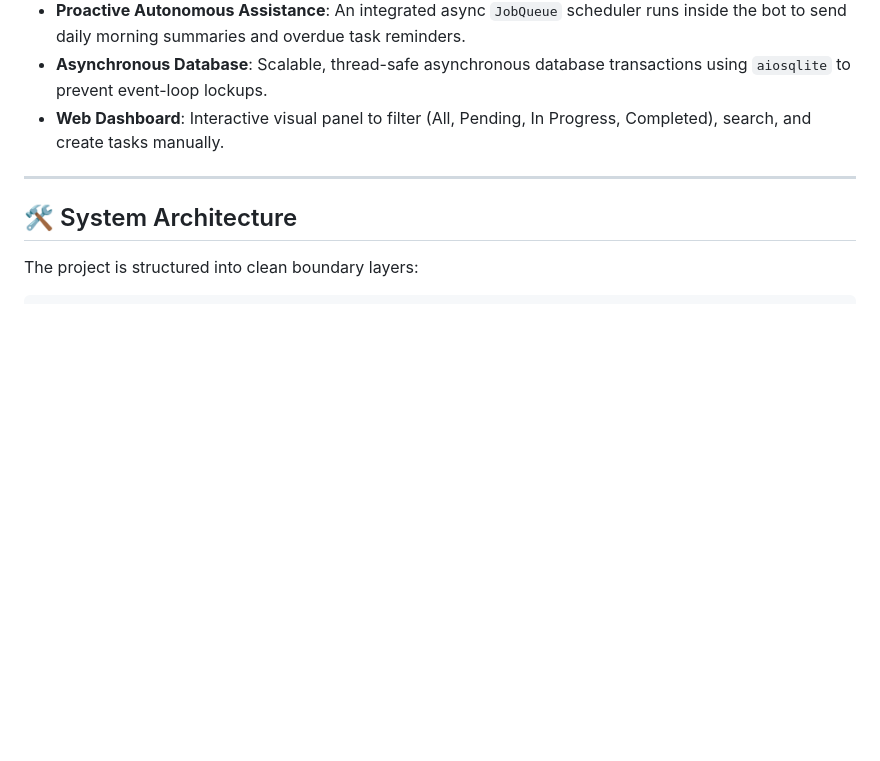
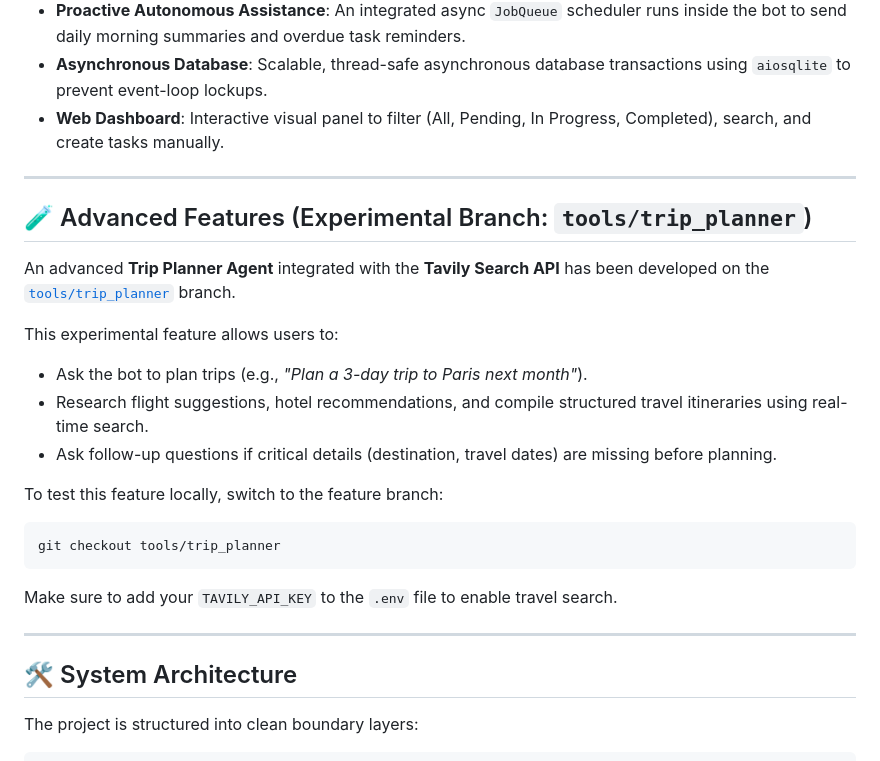
Before and after one commit to RahulMaheshwari12/multi-agent-task-manager, a Markdown page: README.md, the part around the change. GitHub-like rendering; blank space fills up the shorter version.

````diff
--- a/README.md
+++ b/README.md
@@ -14,6 +14,23 @@ Built using **FastAPI**, **LangChain** & **LangGraph** (multi-agent orchestratio
 * **Proactive Autonomous Assistance**: An integrated async `JobQueue` scheduler runs inside the bot to send daily morning summaries and overdue task reminders.
 * **Asynchronous Database**: Scalable, thread-safe asynchronous database transactions using `aiosqlite` to prevent event-loop lockups.
 * **Web Dashboard**: Interactive visual panel to filter (All, Pending, In Progress, Completed), search, and create tasks manually.
+
+---
+
+## 🧪 Advanced Features (Experimental Branch: `tools/trip_planner`)
+
+An advanced **Trip Planner Agent** integrated with the **Tavily Search API** has been developed on the [`tools/trip_planner`](https://github.com/RahulMaheshwari12/multi-agent-task-manager/tree/tools/trip_planner) branch.
+
+This experimental feature allows users to:
+* Ask the bot to plan trips (e.g., *"Plan a 3-day trip to Paris next month"*).
+* Research flight suggestions, hotel recommendations, and compile structured travel itineraries using real-time search.
+* Ask follow-up questions if critical details (destination, travel dates) are missing before planning.
+
+To test this feature locally, switch to the feature branch:
+```bash
+git checkout tools/trip_planner
+```
+Make sure to add your `TAVILY_API_KEY` to the `.env` file to enable travel search.
 
 ---
 
````
